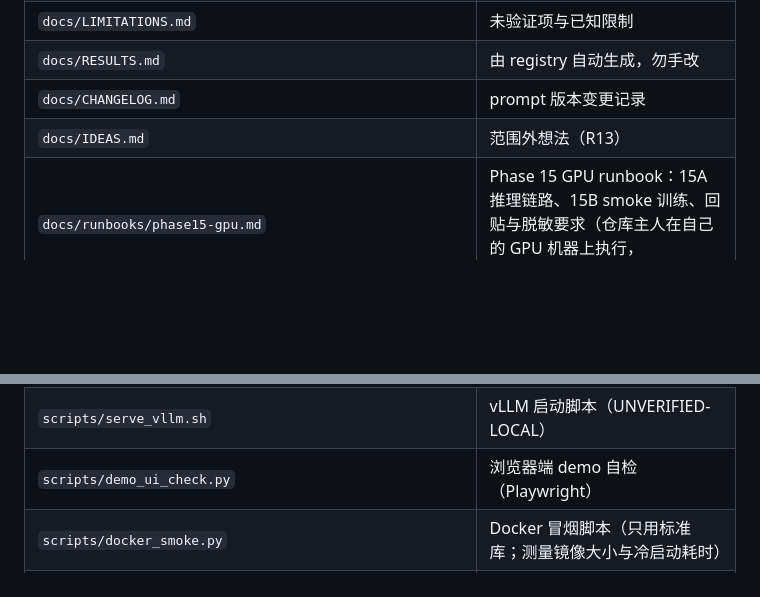
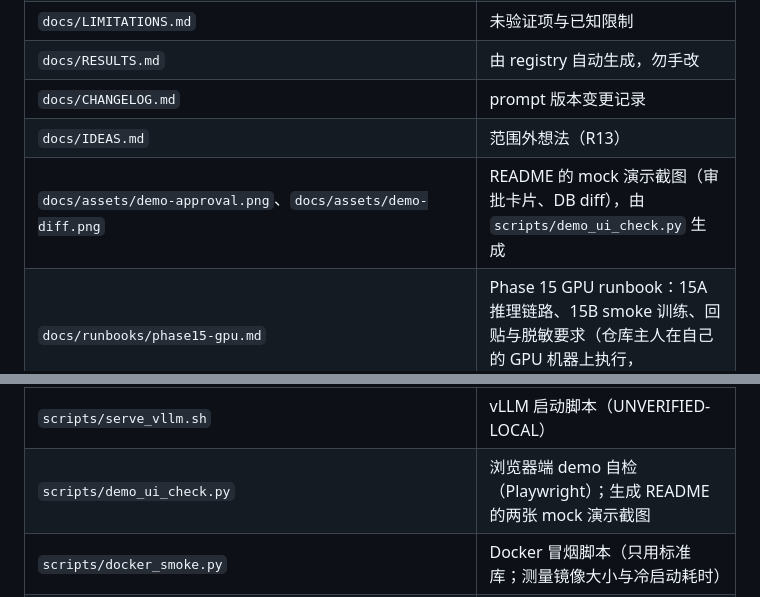
Before and after one commit to INF-NAN/BizAgent, a Markdown page: docs/UPSTREAM.md, 2 parts joined by grey strips. GitHub-like rendering; blank space fills up the shorter version.

```diff
--- a/docs/UPSTREAM.md
+++ b/docs/UPSTREAM.md
@@ -59,6 +59,7 @@ git -C third_party/AgentFly status --porcelain            # 应为空
 | `docs/RESULTS.md` | 由 registry 自动生成，勿手改 |
 | `docs/CHANGELOG.md` | prompt 版本变更记录 |
 | `docs/IDEAS.md` | 范围外想法（R13） |
+| `docs/assets/demo-approval.png`、`docs/assets/demo-diff.png` | README 的 mock 演示截图（审批卡片、DB diff），由 `scripts/demo_ui_check.py` 生成 |
 | `docs/runbooks/phase15-gpu.md` | Phase 15 GPU runbook：15A 推理链路、15B smoke 训练、回贴与脱敏要求（仓库主人在自己的 GPU 机器上执行，UNVERIFIED-LOCAL） |
 | `results/registry.yaml` | 论文数字登记（数值来自论文，结构由本仓库维护） |
 | `pyproject.toml`、`uv.lock` | app 环境 |
@@ -77,7 +78,7 @@ git -C third_party/AgentFly status --porcelain            # 应为空
 | `configs/train/{smoke.yaml,smoke_data.json,README.md}` | smoke 训练 profile 与数据 |
 | `scripts/download_data.sh` | 数据集下载脚本（UNVERIFIED-LOCAL） |
 | `scripts/serve_vllm.sh` | vLLM 启动脚本（UNVERIFIED-LOCAL） |
-| `scripts/demo_ui_check.py` | 浏览器端 demo 自检（Playwright） |
+| `scripts/demo_ui_check.py` | 浏览器端 demo 自检（Playwright）；生成 README 的两张 mock 演示截图 |
 | `scripts/docker_smoke.py` | Docker 冒烟脚本（只用标准库；测量镜像大小与冷启动耗时） |
 | `scripts/redact_paste.py` | Phase 15 回贴内容的脱敏脚本（N1；邮箱、卡号、电话沿用网关审计规则） |
 | `src/workbench/{__init__,cli,config,doctor,runtime}.py` | CLI、配置、自检、运行时装配 |
```
Also changed, not shown: README.md (+7 -0 lines), docs/WALKTHROUGH.md (+5 -1 lines), docs/assets/demo-approval.png (added), docs/assets/demo-diff.png (added), 1 other file.
